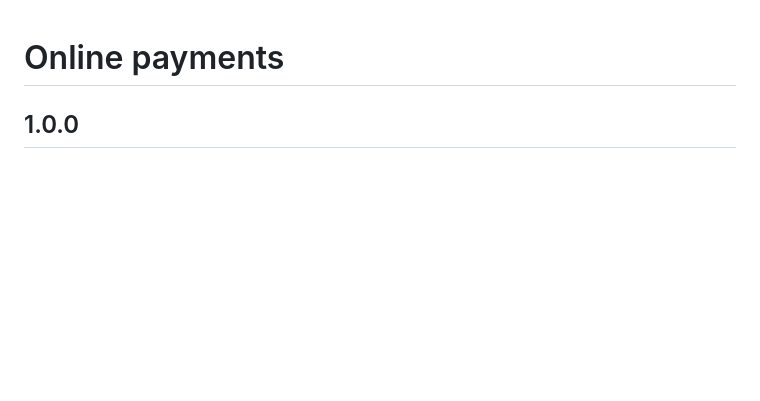
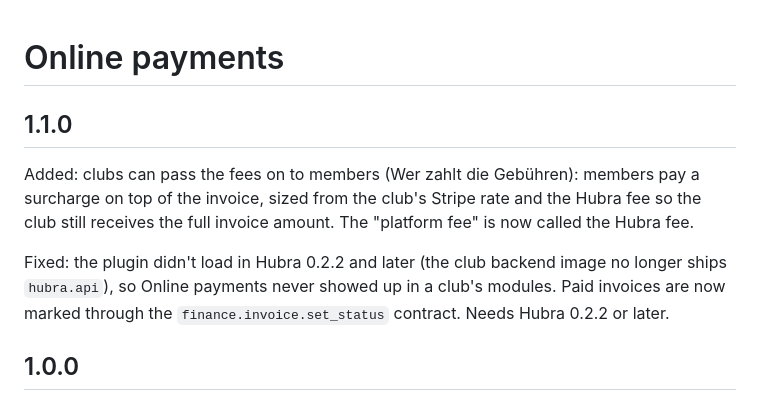
Before and after one commit to hubra-app/hubra-plugin-payments, a Markdown page: CHANGELOG.md, the part around the change. Rendered like a GitHub page; blank space fills up the shorter version.

```diff
--- a/CHANGELOG.md
+++ b/CHANGELOG.md
@@ -1,4 +1,16 @@
 # Online payments
+
+## 1.1.0
+
+Added: clubs can pass the fees on to members (Wer zahlt die Gebühren):
+members pay a surcharge on top of the invoice, sized from the club's Stripe
+rate and the Hubra fee so the club still receives the full invoice amount.
+The "platform fee" is now called the Hubra fee.
+
+Fixed: the plugin didn't load in Hubra 0.2.2 and later (the club backend
+image no longer ships `hubra.api`), so Online payments never showed up in a
+club's modules. Paid invoices are now marked through the
+`finance.invoice.set_status` contract. Needs Hubra 0.2.2 or later.
 
 ## 1.0.0
 
```
Also changed, not shown: README.md (+22 -3 lines), docs/screenshots/pay-fees-phone.png (added), docs/screenshots/pay-fees.png (added), 11 other files.
